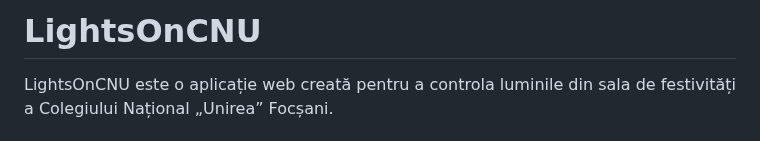
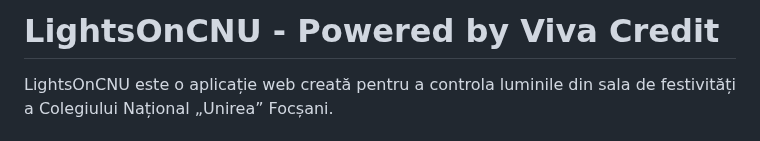
Before and after one commit to brickbotcnu/lights-on-cnu, a Markdown page: README.md, the part around the change. Drawn GitHub-style.

```diff
--- a/README.md
+++ b/README.md
@@ -1,4 +1,6 @@
-# LightsOnCNU
+# LightsOnCNU - Powered by Viva Credit
+
+
 
 LightsOnCNU este o aplicație web creată pentru a controla luminile din sala de festivități a Colegiului Național „Unirea” Focșani.
 
```
